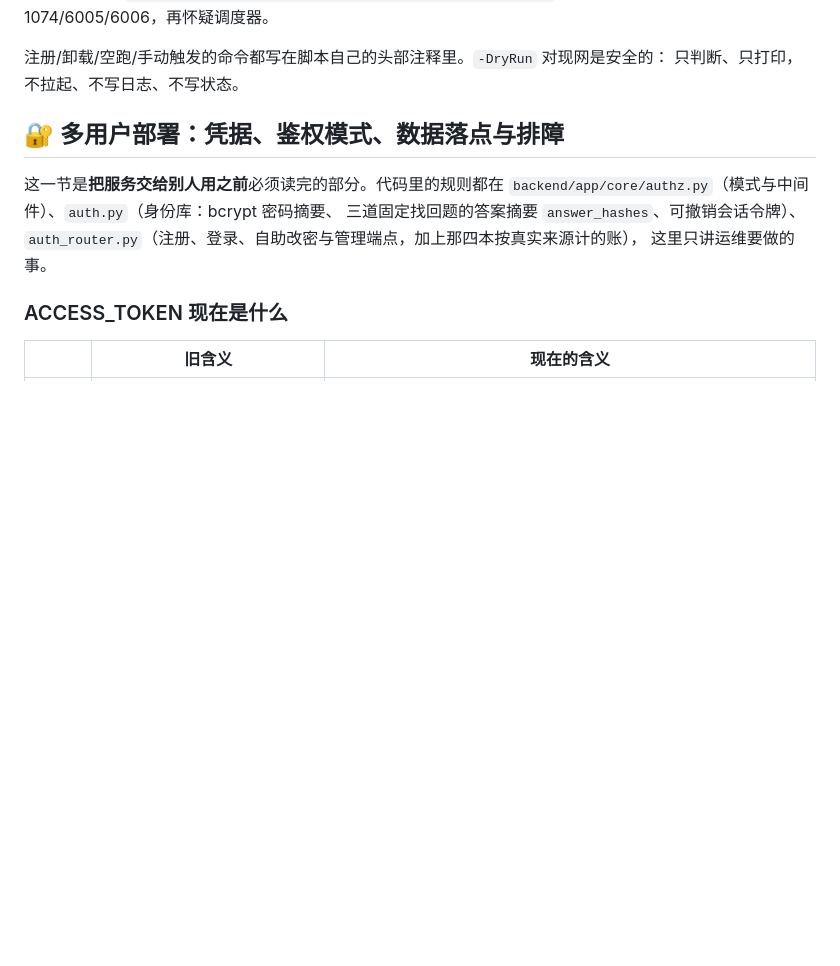
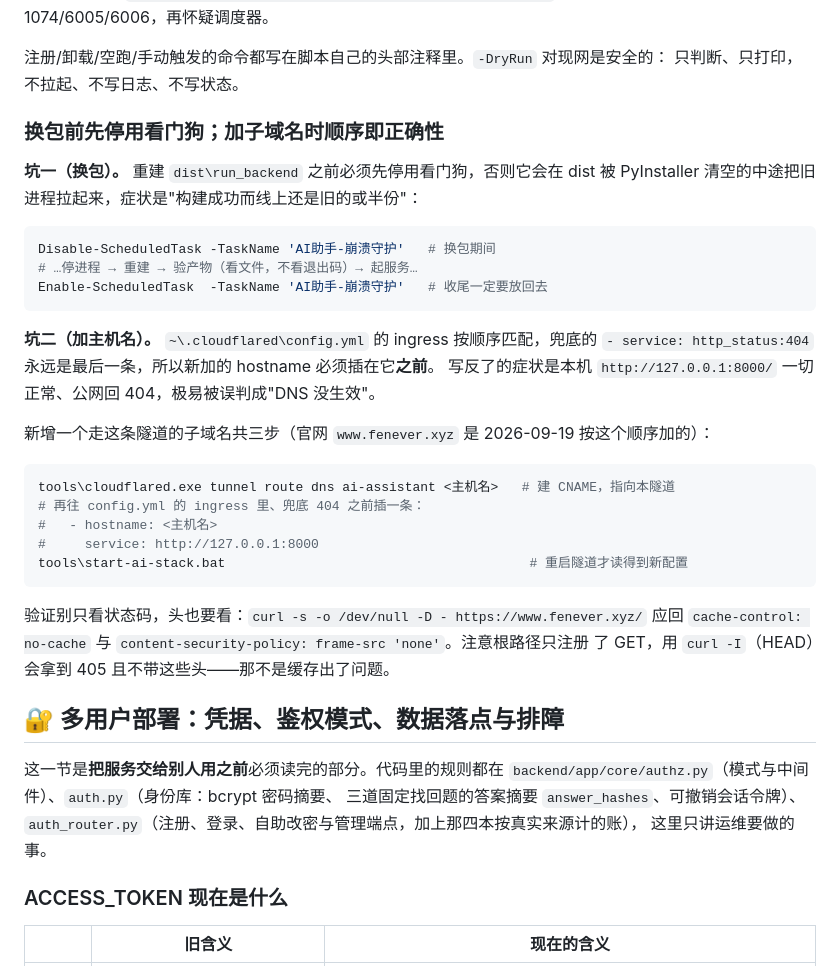
Before and after one commit to abonla599/ai-assistant, a Markdown page: docs/安装部署指南.md, the part around the change. GitHub-like rendering; blank space fills up the shorter version.

Commit message:
部署指南：换包前先停用看门狗、加子域名时 ingress 顺序即正确性（官网 www 这次两条都踩在边上）

````diff
--- a/docs/安装部署指南.md
+++ b/docs/安装部署指南.md
@@ -304,6 +304,35 @@ BIOS 刷写工具，事件 1074 记的是"旧版 API 关机"）重启了一次
 
 注册/卸载/空跑/手动触发的命令都写在脚本自己的头部注释里。`-DryRun` 对现网是安全的：
 只判断、只打印，不拉起、不写日志、不写状态。
+
+### 换包前先停用看门狗；加子域名时顺序即正确性
+
+**坑一（换包）。** 重建 `dist\run_backend` 之前必须先停用看门狗，否则它会在 dist 被
+PyInstaller 清空的中途把旧进程拉起来，症状是"构建成功而线上还是旧的或半份"：
+
+```powershell
+Disable-ScheduledTask -TaskName 'AI助手-崩溃守护'   # 换包期间
+# …停进程 → 重建 → 验产物（看文件，不看退出码）→ 起服务…
+Enable-ScheduledTask  -TaskName 'AI助手-崩溃守护'   # 收尾一定要放回去
+```
+
+**坑二（加主机名）。** `~\.cloudflared\config.yml` 的 ingress 按顺序匹配，兜底的
+`- service: http_status:404` 永远是最后一条，所以新加的 hostname 必须插在它**之前**。
+写反了的症状是本机 `http://127.0.0.1:8000/` 一切正常、公网回 404，极易被误判成"DNS 没生效"。
+
+新增一个走这条隧道的子域名共三步（官网 `www.fenever.xyz` 是 2026-09-19 按这个顺序加的）：
+
+```powershell
+tools\cloudflared.exe tunnel route dns ai-assistant <主机名>   # 建 CNAME，指向本隧道
+# 再往 config.yml 的 ingress 里、兜底 404 之前插一条：
+#   - hostname: <主机名>
+#     service: http://127.0.0.1:8000
+tools\start-ai-stack.bat                                       # 重启隧道才读得到新配置
+```
+
+验证别只看状态码，头也要看：`curl -s -o /dev/null -D - https://www.fenever.xyz/` 应回
+`cache-control: no-cache` 与 `content-security-policy: frame-src 'none'`。注意根路径只注册
+了 GET，用 `curl -I`（HEAD）会拿到 405 且不带这些头——那不是缓存出了问题。
 
 ## 🔐 多用户部署：凭据、鉴权模式、数据落点与排障
 
````
